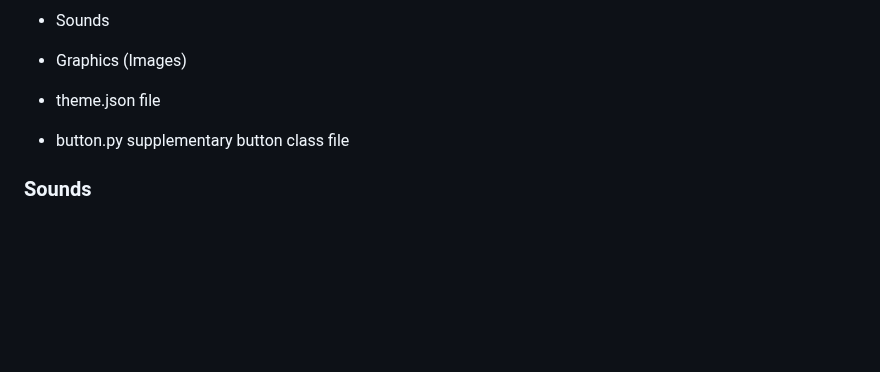
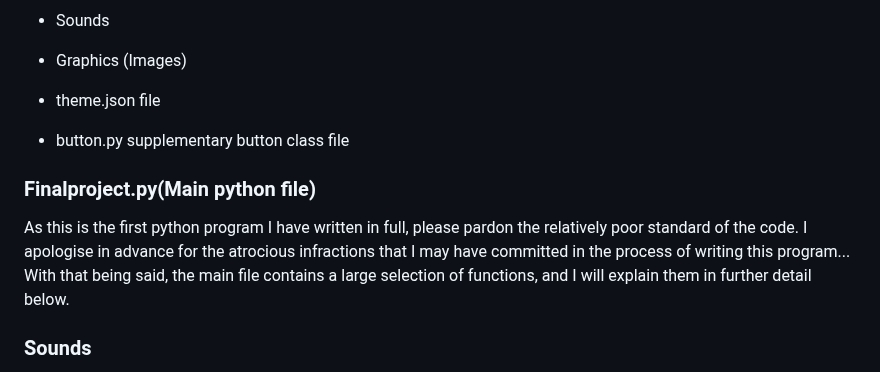
Before and after one commit to Luoq1-Xu/Stuff, a Markdown page: FINALPROJECT-USETHEFOLDER/README.md, the part around the change. GitHub-like rendering; blank space fills up the shorter version.

Commit message:
Tue, May 16, 2023, 12:46 PM +08:00

```diff
--- a/FINALPROJECT-USETHEFOLDER/README.md
+++ b/FINALPROJECT-USETHEFOLDER/README.md
@@ -25,6 +25,24 @@ The game consists of a few main assets
 * button.py supplementary button class file
 
 
+### Finalproject.py(Main python file)
+As this is the first python program I have written in full, please pardon the relatively poor standard of the code. I apologise in advance for the atrocious infractions that I may have committed in the process of writing this program... With that being said, the main file contains a large selection of functions, and I will explain them in further detail below.
+
+
+
+
+
+
+
+
+
+
+
+
+
+
+
+
 ### Sounds
 A few sounds were implemented: The glove pop sound (for when the ball hits the catcher's mitt), the sounds when the bat makes contact with the ball, and the umpire call sounds. Let's dive a bit deeper.
 
```
